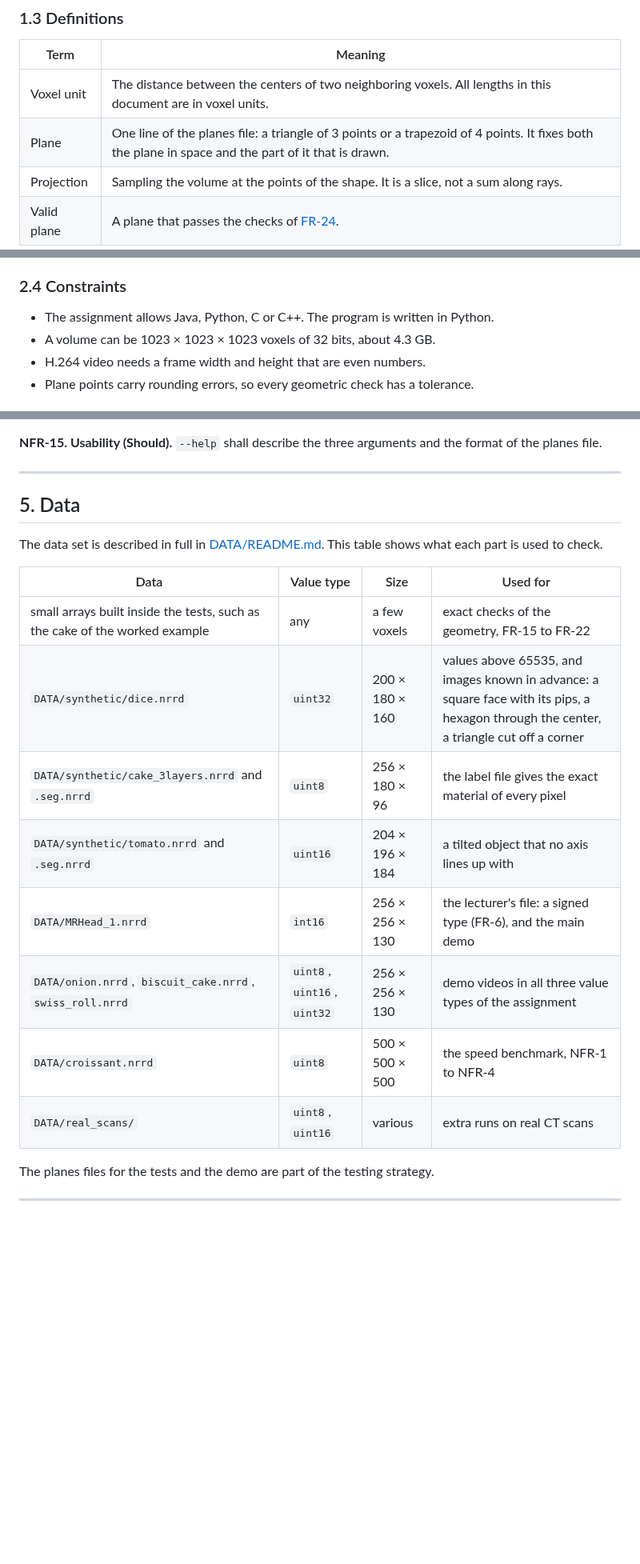
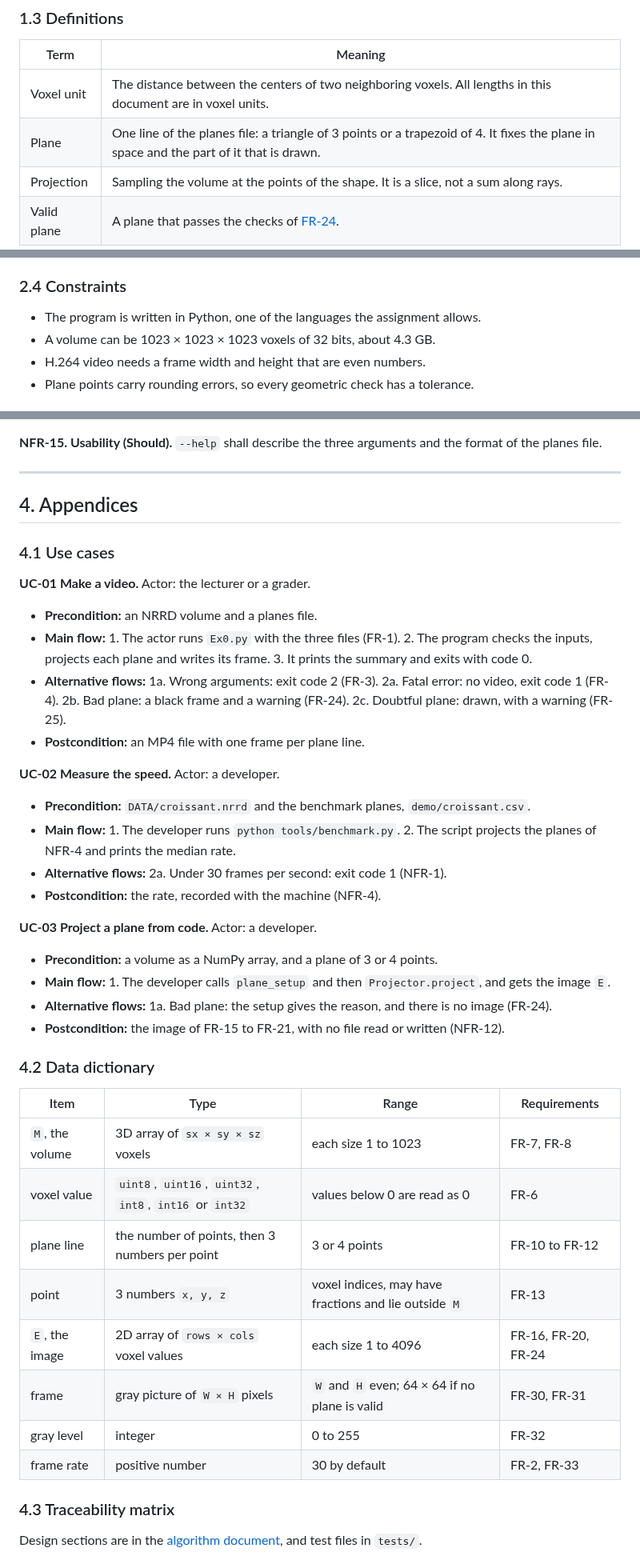
Before and after one commit to aviya1221/ASG1_OOP, a Markdown page: docs/SRS.md, 3 parts joined by grey strips. Shown at 80% size. Drawn GitHub-style; blank space fills up the shorter version.

```diff
--- a/docs/SRS.md
+++ b/docs/SRS.md
@@ -31,7 +31,7 @@ What is out of scope is listed in the [README](../README.md#scope).
 | Term | Meaning |
 |---|---|
 | Voxel unit | The distance between the centers of two neighboring voxels. All lengths in this document are in voxel units. |
-| Plane | One line of the planes file: a triangle of 3 points or a trapezoid of 4 points. It fixes both the plane in space and the part of it that is drawn. |
+| Plane | One line of the planes file: a triangle of 3 points or a trapezoid of 4. It fixes the plane in space and the part of it that is drawn. |
 | Projection | Sampling the volume at the points of the shape. It is a slice, not a sum along rays. |
 | Valid plane | A plane that passes the checks of [FR-24](#35-input-validation). |
 
@@ -68,7 +68,7 @@ Python 3.12 or newer on Windows, macOS or Linux, with the packages of `requireme
 
 ### 2.4 Constraints
 
-- The assignment allows Java, Python, C or C++. The program is written in Python.
+- The program is written in Python, one of the languages the assignment allows.
 - A volume can be 1023 × 1023 × 1023 voxels of 32 bits, about 4.3 GB.
 - H.264 video needs a frame width and height that are even numbers.
 - Plane points carry rounding errors, so every geometric check has a tolerance.
@@ -295,22 +295,47 @@ the gray levels, the placement or the encoding. The rate is the number of planes
 
 ---
 
-## 5. Data
+## 4. Appendices
 
-The data set is described in full in [DATA/README.md](../DATA/README.md). This table shows what each part is used to check.
+### 4.1 Use cases
 
-| Data | Value type | Size | Used for |
+**UC-01 Make a video.** Actor: the lecturer or a grader.
+
+- **Precondition:** an NRRD volume and a planes file.
+- **Main flow:** 1. The actor runs `Ex0.py` with the three files (FR-1).
+  2. The program checks the inputs, projects each plane and writes its frame. 3. It prints the summary and exits with code 0.
+- **Alternative flows:** 1a. Wrong arguments: exit code 2 (FR-3). 2a. Fatal error: no video, exit code 1 (FR-4).
+  2b. Bad plane: a black frame and a warning (FR-24). 2c. Doubtful plane: drawn, with a warning (FR-25).
+- **Postcondition:** an MP4 file with one frame per plane line.
+
+**UC-02 Measure the speed.** Actor: a developer.
+
+- **Precondition:** `DATA/croissant.nrrd` and the benchmark planes, `demo/croissant.csv`.
+- **Main flow:** 1. The developer runs `python tools/benchmark.py`. 2. The script projects the planes of NFR-4 and prints the median rate.
+- **Alternative flows:** 2a. Under 30 frames per second: exit code 1 (NFR-1).
+- **Postcondition:** the rate, recorded with the machine (NFR-4).
+
+**UC-03 Project a plane from code.** Actor: a developer.
+
+- **Precondition:** a volume as a NumPy array, and a plane of 3 or 4 points.
+- **Main flow:** 1. The developer calls `plane_setup` and then `Projector.project`, and gets the image `E`.
+- **Alternative flows:** 1a. Bad plane: the setup gives the reason, and there is no image (FR-24).
+- **Postcondition:** the image of FR-15 to FR-21, with no file read or written (NFR-12).
+
+### 4.2 Data dictionary
+
+| Item | Type | Range | Requirements |
 |---|---|---|---|
-| small arrays built inside the tests, such as the cake of the worked example | any | a few voxels | exact checks of the geometry, FR-15 to FR-22 |
-| `DATA/synthetic/dice.nrrd` | `uint32` | 200 × 180 × 160 | values above 65535, and images known in advance: a square face with its pips, a hexagon through the center, a triangle cut off a corner |
-| `DATA/synthetic/cake_3layers.nrrd` and `.seg.nrrd` | `uint8` | 256 × 180 × 96 | the label file gives the exact material of every pixel |
-| `DATA/synthetic/tomato.nrrd` and `.seg.nrrd` | `uint16` | 204 × 196 × 184 | a tilted object that no axis lines up with |
-| `DATA/MRHead_1.nrrd` | `int16` | 256 × 256 × 130 | the lecturer's file: a signed type (FR-6), and the main demo |
-| `DATA/onion.nrrd`, `biscuit_cake.nrrd`, `swiss_roll.nrrd` | `uint8`, `uint16`, `uint32` | 256 × 256 × 130 | demo videos in all three value types of the assignment |
-| `DATA/croissant.nrrd` | `uint8` | 500 × 500 × 500 | the speed benchmark, NFR-1 to NFR-4 |
-| `DATA/real_scans/` | `uint8`, `uint16` | various | extra runs on real CT scans |
+| `M`, the volume | 3D array of `sx × sy × sz` voxels | each size 1 to 1023 | FR-7, FR-8 |
+| voxel value | `uint8`, `uint16`, `uint32`, `int8`, `int16` or `int32` | values below 0 are read as 0 | FR-6 |
+| plane line | the number of points, then 3 numbers per point | 3 or 4 points | FR-10 to FR-12 |
+| point | 3 numbers `x, y, z` | voxel indices, may have fractions and lie outside `M` | FR-13 |
+| `E`, the image | 2D array of `rows × cols` voxel values | each size 1 to 4096 | FR-16, FR-20, FR-24 |
+| frame | gray picture of `W × H` pixels | `W` and `H` even; 64 × 64 if no plane is valid | FR-30, FR-31 |
+| gray level | integer | 0 to 255 | FR-32 |
+| frame rate | positive number | 30 by default | FR-2, FR-33 |
 
-The planes files for the tests and the demo are part of the testing strategy.
+### 4.3 Traceability matrix
 
----
+Design sections are in the [algorithm document](ALGORITHM.md), and test files in `tests/`.
 
```
Also changed, not shown: other parts of docs/SRS.md (+18 -44 lines).
